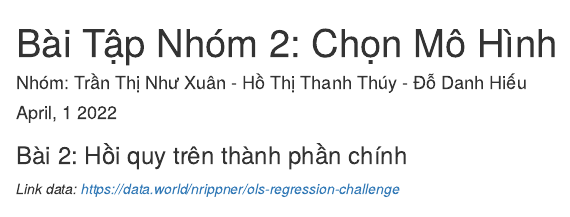
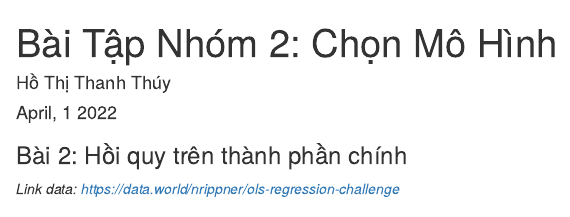
Before and after one commit to dohieu2801/Data-Engineer-Data-Visualization-with-Chotot-APIs, an R Markdown document (LR_PCA_Method_3.Rmd): the page in a window 1100 px wide, from its top. Rendered offline with R 4.5, knitr and Pandoc, with nearby package versions; some code elsewhere in the file could not run offline.

Commit message:
Update LR_PCA_Method_3.Rmd

```diff
--- a/LR_PCA_Method_3.Rmd
+++ b/LR_PCA_Method_3.Rmd
@@ -1,6 +1,6 @@
 ---
 title: "Bài Tập Nhóm 2: Chọn Mô Hình"
-author: "Nhóm: Trần Thị Như Xuân - Hồ Thị Thanh Thúy - Đỗ Danh Hiếu"
+author: "Hồ Thị Thanh Thúy"
 date: "April, 1 2022"
 output: html_document
 ---
```
